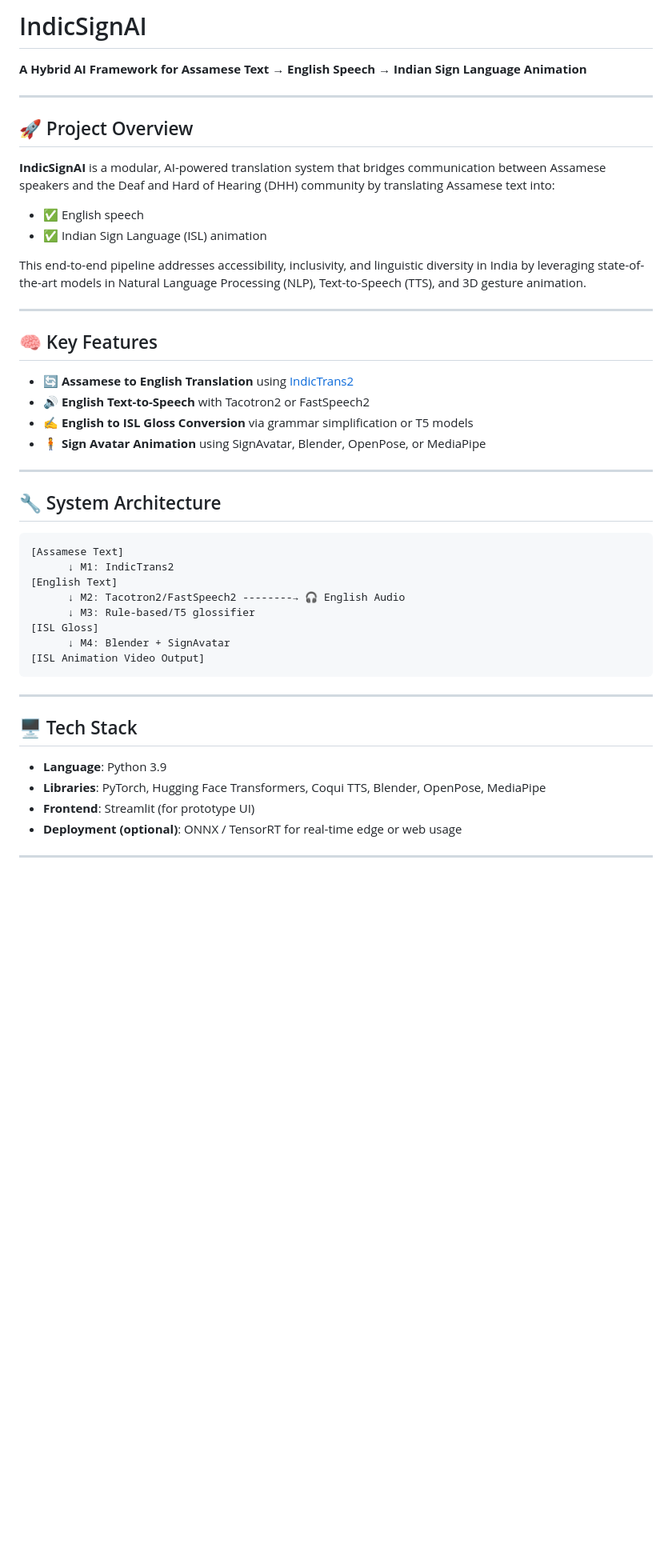
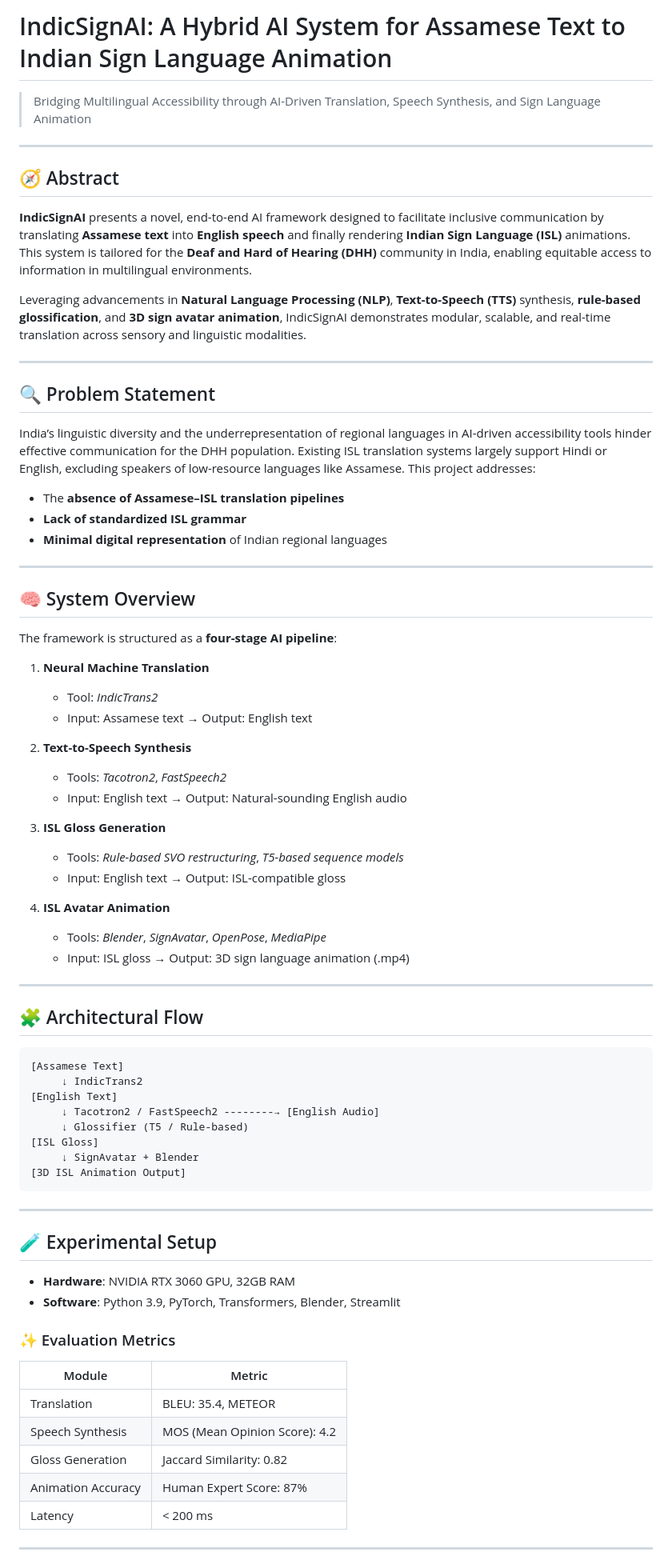
Before and after one commit to Sadiqueahmed/IndicSignAI, a Markdown page: README.md, the part around the change printed below. Shown: that part at 80% size. Drawn GitHub-style; blank space fills up the shorter version.

````diff
--- a/README.md
+++ b/README.md
@@ -1,49 +1,77 @@
-# IndicSignAI
+# IndicSignAI: A Hybrid AI System for Assamese Text to Indian Sign Language Animation
 
-**A Hybrid AI Framework for Assamese Text → English Speech → Indian Sign Language Animation**
+> Bridging Multilingual Accessibility through AI-Driven Translation, Speech Synthesis, and Sign Language Animation
 
 ---
 
-## 🚀 Project Overview
+## 🧭 Abstract
 
-**IndicSignAI** is a modular, AI-powered translation system that bridges communication between Assamese speakers and the Deaf and Hard of Hearing (DHH) community by translating Assamese text into:
-- ✅ English speech
-- ✅ Indian Sign Language (ISL) animation
+**IndicSignAI** presents a novel, end-to-end AI framework designed to facilitate inclusive communication by translating **Assamese text** into **English speech** and finally rendering **Indian Sign Language (ISL)** animations. This system is tailored for the **Deaf and Hard of Hearing (DHH)** community in India, enabling equitable access to information in multilingual environments.
 
-This end-to-end pipeline addresses accessibility, inclusivity, and linguistic diversity in India by leveraging state-of-the-art models in Natural Language Processing (NLP), Text-to-Speech (TTS), and 3D gesture animation.
+Leveraging advancements in **Natural Language Processing (NLP)**, **Text-to-Speech (TTS)** synthesis, **rule-based glossification**, and **3D sign avatar animation**, IndicSignAI demonstrates modular, scalable, and real-time translation across sensory and linguistic modalities.
 
 ---
 
-## 🧠 Key Features
+## 🔍 Problem Statement
 
-- 🔄 **Assamese to English Translation** using [IndicTrans2](https://github.com/AI4Bharat/IndicTrans2)
-- 🔊 **English Text-to-Speech** with Tacotron2 or FastSpeech2
-- ✍️ **English to ISL Gloss Conversion** via grammar simplification or T5 models
-- 🧍 **Sign Avatar Animation** using SignAvatar, Blender, OpenPose, or MediaPipe
+India’s linguistic diversity and the underrepresentation of regional languages in AI-driven accessibility tools hinder effective communication for the DHH population. Existing ISL translation systems largely support Hindi or English, excluding speakers of low-resource languages like Assamese. This project addresses:
+- The **absence of Assamese–ISL translation pipelines**
+- **Lack of standardized ISL grammar**
+- **Minimal digital representation** of Indian regional languages
 
 ---
 
-## 🔧 System Architecture
+## 🧠 System Overview
+
+The framework is structured as a **four-stage AI pipeline**:
+
+1. **Neural Machine Translation**
+   - Tool: *IndicTrans2*
+   - Input: Assamese text → Output: English text
+
+2. **Text-to-Speech Synthesis**
+   - Tools: *Tacotron2*, *FastSpeech2*
+   - Input: English text → Output: Natural-sounding English audio
+
+3. **ISL Gloss Generation**
+   - Tools: *Rule-based SVO restructuring*, *T5-based sequence models*
+   - Input: English text → Output: ISL-compatible gloss
+
+4. **ISL Avatar Animation**
+   - Tools: *Blender*, *SignAvatar*, *OpenPose*, *MediaPipe*
+   - Input: ISL gloss → Output: 3D sign language animation (.mp4)
+
+---
+
+## 🧩 Architectural Flow
 
 ```plaintext
 [Assamese Text]
-      ↓ M1: IndicTrans2
+     ↓ IndicTrans2
 [English Text]
-      ↓ M2: Tacotron2/FastSpeech2 --------→ 🎧 English Audio
-      ↓ M3: Rule-based/T5 glossifier
+     ↓ Tacotron2 / FastSpeech2 --------→ [English Audio]
+     ↓ Glossifier (T5 / Rule-based)
 [ISL Gloss]
-      ↓ M4: Blender + SignAvatar
-[ISL Animation Video Output]
+     ↓ SignAvatar + Blender
+[3D ISL Animation Output]
 ```
 
 ---
 
-## 🖥️ Tech Stack
+## 🧪 Experimental Setup
 
-- **Language**: Python 3.9
-- **Libraries**: PyTorch, Hugging Face Transformers, Coqui TTS, Blender, OpenPose, MediaPipe
-- **Frontend**: Streamlit (for prototype UI)
-- **Deployment (optional)**: ONNX / TensorRT for real-time edge or web usage
+- **Hardware**: NVIDIA RTX 3060 GPU, 32GB RAM
+- **Software**: Python 3.9, PyTorch, Transformers, Blender, Streamlit
+
+### ✨ Evaluation Metrics
+
+| Module             | Metric                        |
+|-------------------|-------------------------------|
+| Translation        | BLEU: 35.4, METEOR            |
+| Speech Synthesis   | MOS (Mean Opinion Score): 4.2 |
+| Gloss Generation   | Jaccard Similarity: 0.82      |
+| Animation Accuracy | Human Expert Score: 87%       |
+| Latency            | < 200 ms                      |
 
 ---
 
````
Also changed, not shown: other parts of README.md (+49 -53 lines).
